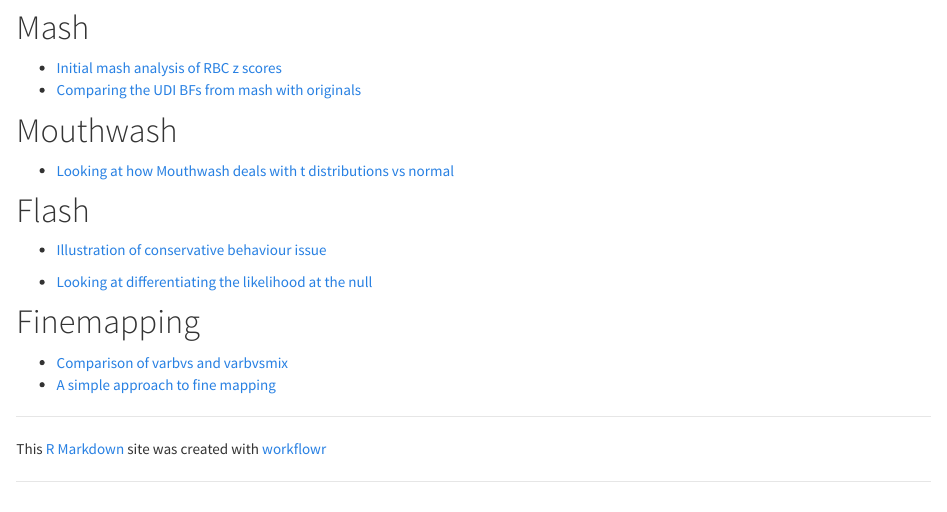
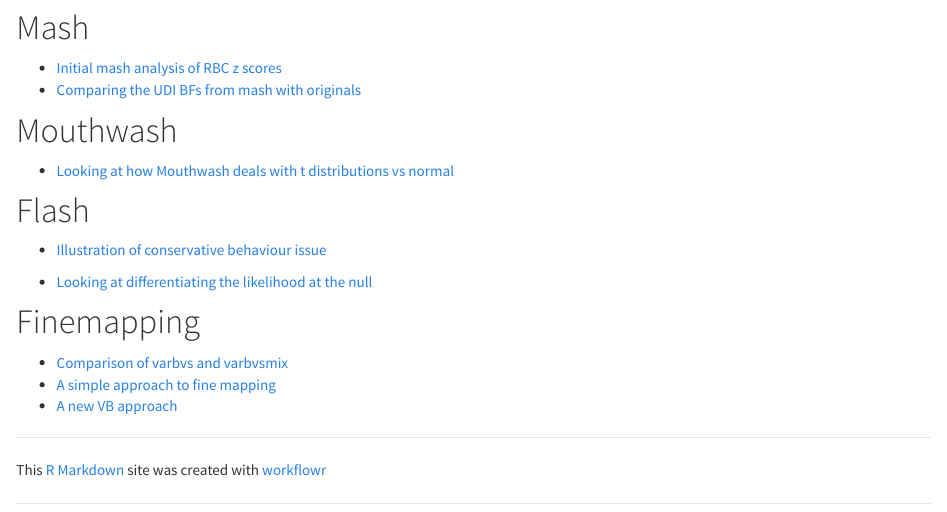
Before and after one commit to stephens999/misc, an R Markdown document (analysis/index.Rmd): the page in a window 1100 px wide, from 260 px down. Rendered offline with R 4.5, knitr and Pandoc, with nearby package versions.

Commit message:
workflowr::wflow_publish("index.Rmd")

```diff
--- a/analysis/index.Rmd
+++ b/analysis/index.Rmd
@@ -36,6 +36,7 @@
 
 * [Comparison of varbvs and varbvsmix](FMO2.html)
 * [A simple approach to fine mapping](simple_mapping.html)
+* [A new VB approach](newVB.html)
 
 [rmarkdown]: http://rmarkdown.rstudio.com/rmarkdown_websites.htm
 [rstudio]: https://www.rstudio.com/products/rstudio/download/preview/
```
